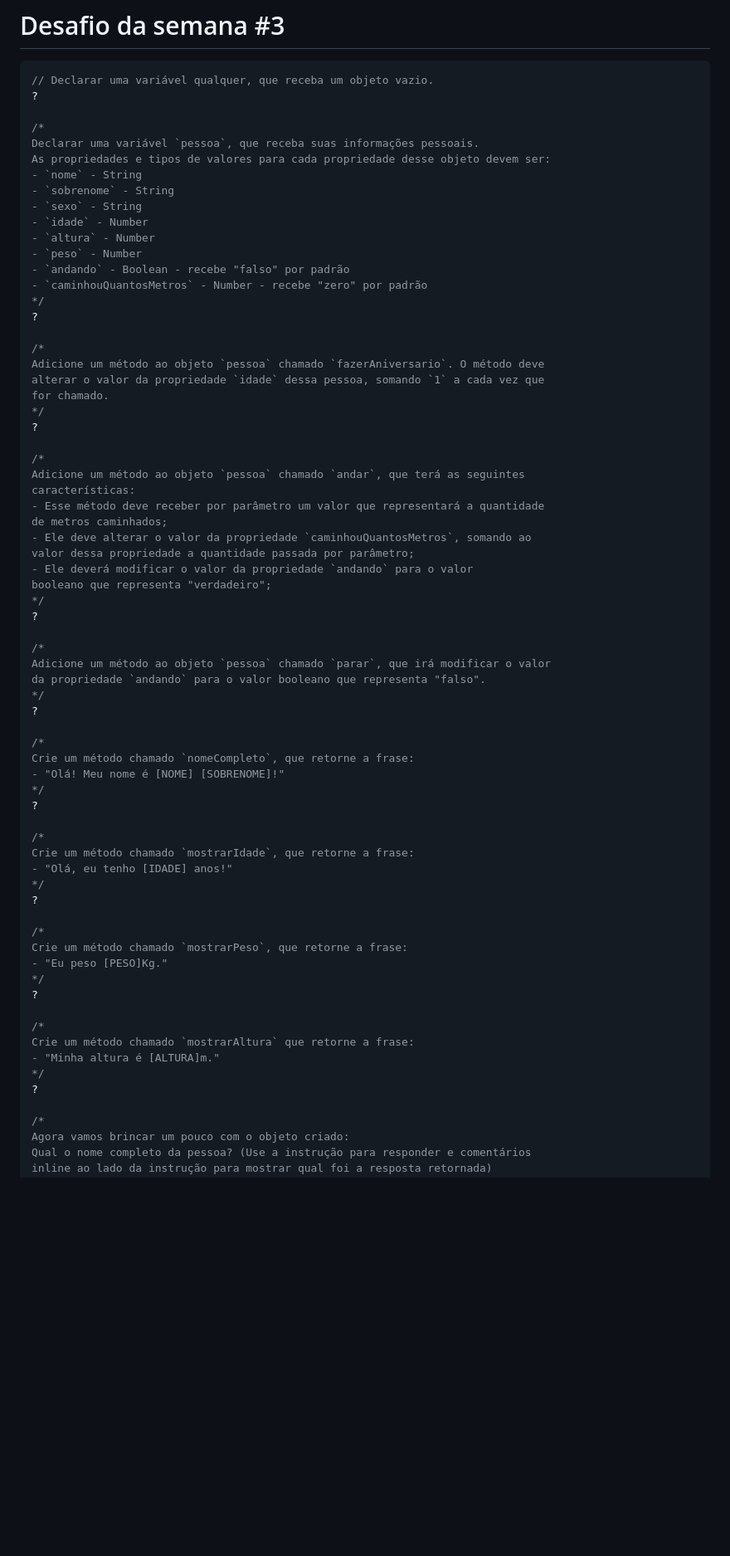
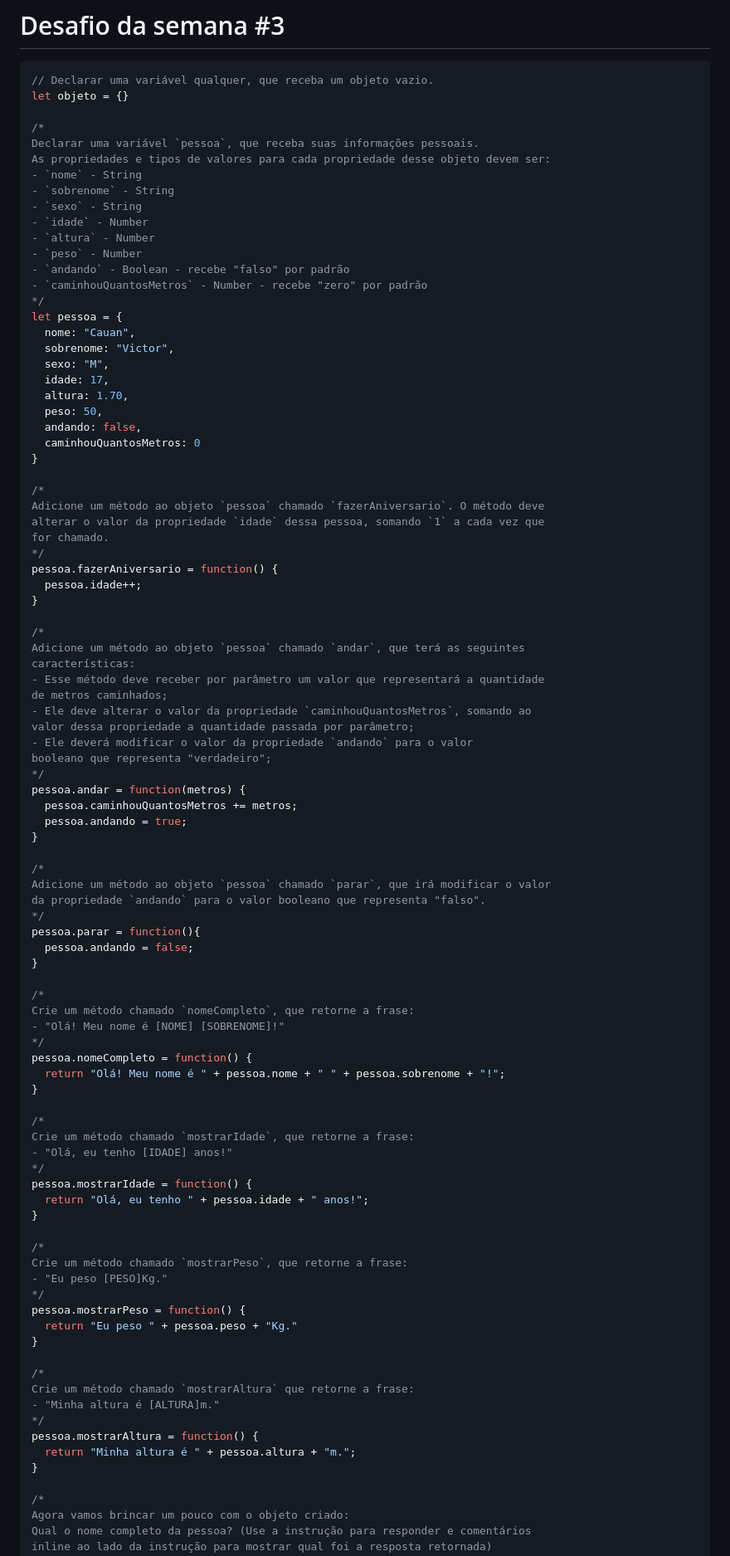
Before and after one commit to CauanDZN/curso-javascript-ninja, a Markdown page: challenge-03/README.md, the part around the change printed below. Shown: that part at 83% size. GitHub-like rendering; blank space fills up the shorter version.

Commit message:
feat - adding challenge 03

````diff
--- a/challenge-03/README.md
+++ b/challenge-03/README.md
@@ -2,7 +2,7 @@
 
 ```js
 // Declarar uma variável qualquer, que receba um objeto vazio.
-?
+let objeto = {}
 
 /*
 Declarar uma variável `pessoa`, que receba suas informações pessoais.
@@ -16,14 +16,25 @@ As propriedades e tipos de valores para cada propriedade desse objeto devem ser:
 - `andando` - Boolean - recebe "falso" por padrão
 - `caminhouQuantosMetros` - Number - recebe "zero" por padrão
 */
-?
+let pessoa = {
+  nome: "Cauan",
+  sobrenome: "Victor",
+  sexo: "M",
+  idade: 17,
+  altura: 1.70,
+  peso: 50,
+  andando: false,
+  caminhouQuantosMetros: 0
+}
 
 /*
 Adicione um método ao objeto `pessoa` chamado `fazerAniversario`. O método deve
 alterar o valor da propriedade `idade` dessa pessoa, somando `1` a cada vez que
 for chamado.
 */
-?
+pessoa.fazerAniversario = function() {
+  pessoa.idade++;
+}
 
 /*
 Adicione um método ao objeto `pessoa` chamado `andar`, que terá as seguintes
@@ -35,37 +46,50 @@ valor dessa propriedade a quantidade passada por parâmetro;
 - Ele deverá modificar o valor da propriedade `andando` para o valor
 booleano que representa "verdadeiro";
 */
-?
+pessoa.andar = function(metros) {
+  pessoa.caminhouQuantosMetros += metros;
+  pessoa.andando = true;
+}
 
 /*
 Adicione um método ao objeto `pessoa` chamado `parar`, que irá modificar o valor
 da propriedade `andando` para o valor booleano que representa "falso".
 */
-?
+pessoa.parar = function(){
+  pessoa.andando = false;
+}
 
 /*
 Crie um método chamado `nomeCompleto`, que retorne a frase:
 - "Olá! Meu nome é [NOME] [SOBRENOME]!"
 */
-?
+pessoa.nomeCompleto = function() {
+  return "Olá! Meu nome é " + pessoa.nome + " " + pessoa.sobrenome + "!";
+}
 
 /*
 Crie um método chamado `mostrarIdade`, que retorne a frase:
 - "Olá, eu tenho [IDADE] anos!"
 */
-?
+pessoa.mostrarIdade = function() {
+  return "Olá, eu tenho " + pessoa.idade + " anos!";
+}
 
 /*
 Crie um método chamado `mostrarPeso`, que retorne a frase:
 - "Eu peso [PESO]Kg."
 */
-?
+pessoa.mostrarPeso = function() {
+  return "Eu peso " + pessoa.peso + "Kg."
+}
 
 /*
 Crie um método chamado `mostrarAltura` que retorne a frase:
 - "Minha altura é [ALTURA]m."
 */
-?
+pessoa.mostrarAltura = function() {
+  return "Minha altura é " + pessoa.altura + "m.";
+}
 
 /*
 Agora vamos brincar um pouco com o objeto criado:
````
Also changed, not shown: other parts of challenge-03/README.md (+19 -13 lines).
